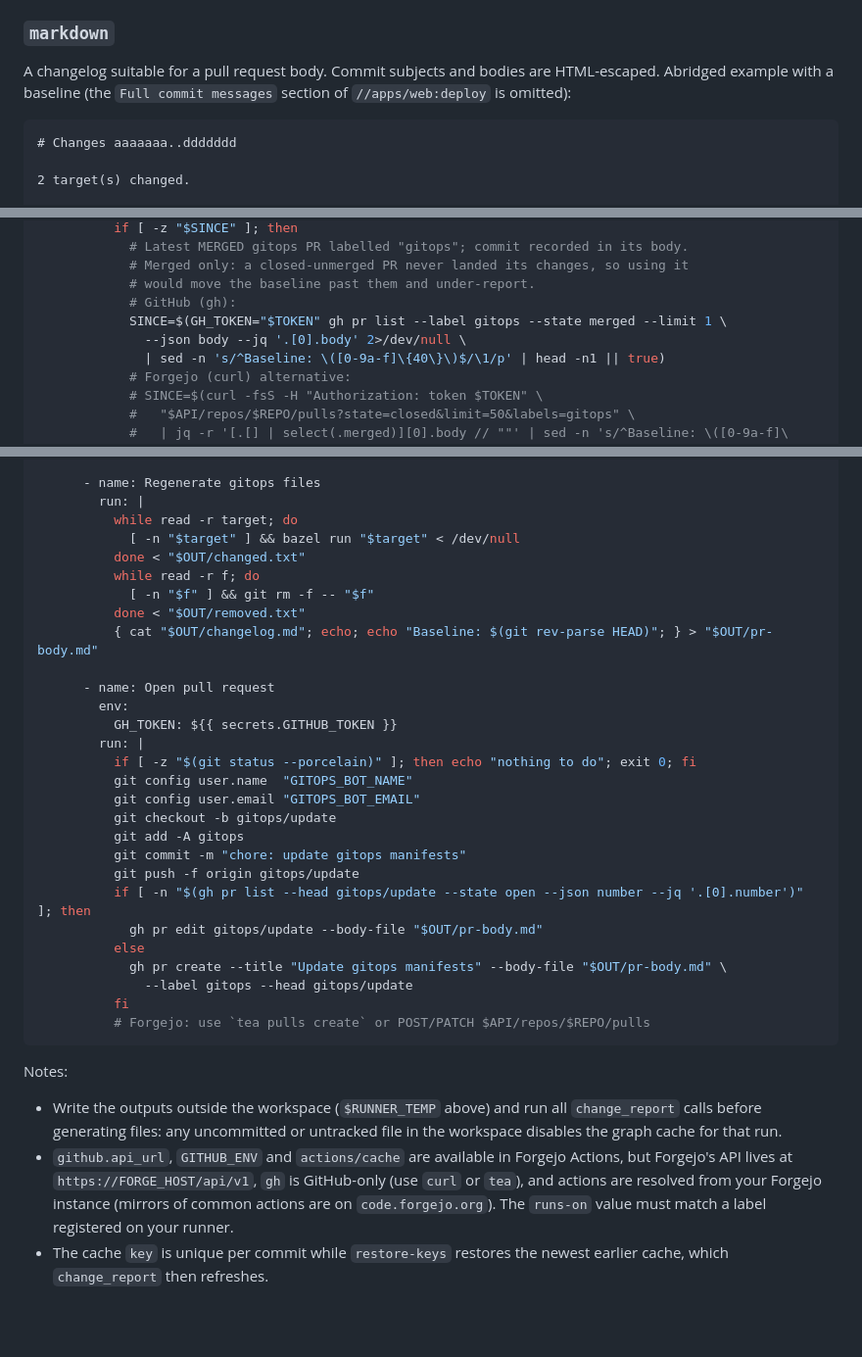
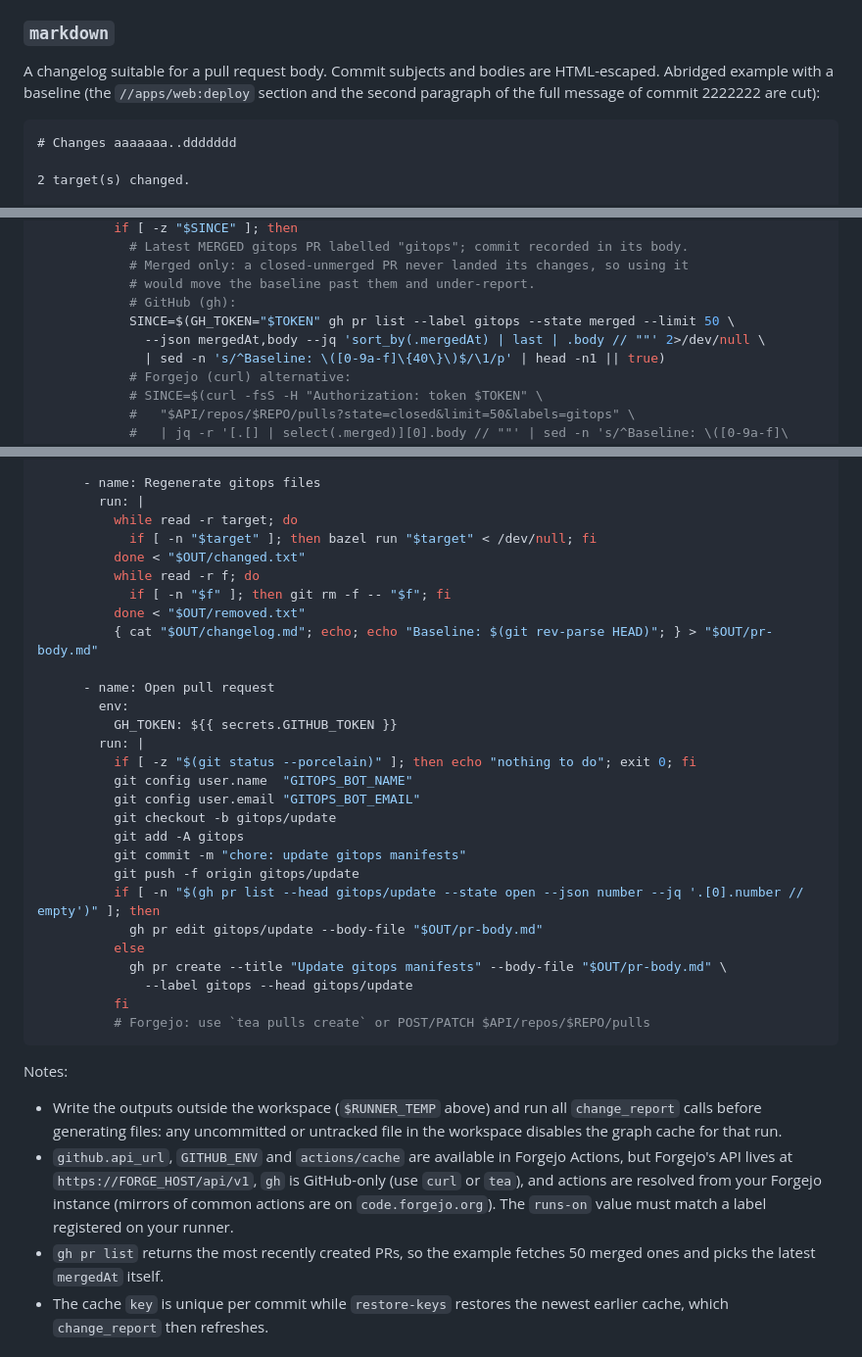
Before and after one commit to loopingz/rules_k8s_cd, a Markdown page: docs/change_report.md, 3 parts joined by grey strips. Shown at 98% size. Rendered like a GitHub page; blank space fills up the shorter version.

Commit message:
docs: fix change_report PR update step
Co-Authored-By: Claude Sonnet 5.5 <noreply@anthropic.com>

`````diff
--- a/docs/change_report.md
+++ b/docs/change_report.md
@@ -102,7 +102,7 @@ The files (relative to the repository root) that belong to removed gitops target
 
 ### `markdown`
 
-A changelog suitable for a pull request body. Commit subjects and bodies are HTML-escaped. Abridged example with a baseline (the `Full commit messages` section of `//apps/web:deploy` is omitted):
+A changelog suitable for a pull request body. Commit subjects and bodies are HTML-escaped. Abridged example with a baseline (the `//apps/web:deploy` section and the second paragraph of the full message of commit 2222222 are cut):
 
 ````markdown
 # Changes aaaaaaa..ddddddd
@@ -221,8 +221,8 @@ jobs:
             # Merged only: a closed-unmerged PR never landed its changes, so using it
             # would move the baseline past them and under-report.
             # GitHub (gh):
-            SINCE=$(GH_TOKEN="$TOKEN" gh pr list --label gitops --state merged --limit 1 \
-              --json body --jq '.[0].body' 2>/dev/null \
+            SINCE=$(GH_TOKEN="$TOKEN" gh pr list --label gitops --state merged --limit 50 \
+              --json mergedAt,body --jq 'sort_by(.mergedAt) | last | .body // ""' 2>/dev/null \
               | sed -n 's/^Baseline: \([0-9a-f]\{40\}\)$/\1/p' | head -n1 || true)
             # Forgejo (curl) alternative:
             # SINCE=$(curl -fsS -H "Authorization: token $TOKEN" \
@@ -259,10 +259,10 @@ jobs:
       - name: Regenerate gitops files
         run: |
           while read -r target; do
-            [ -n "$target" ] && bazel run "$target" < /dev/null
+            if [ -n "$target" ]; then bazel run "$target" < /dev/null; fi
           done < "$OUT/changed.txt"
           while read -r f; do
-            [ -n "$f" ] && git rm -f -- "$f"
+            if [ -n "$f" ]; then git rm -f -- "$f"; fi
           done < "$OUT/removed.txt"
           { cat "$OUT/changelog.md"; echo; echo "Baseline: $(git rev-parse HEAD)"; } > "$OUT/pr-body.md"
 
@@ -277,7 +277,7 @@ jobs:
           git add -A gitops
           git commit -m "chore: update gitops manifests"
           git push -f origin gitops/update
-          if [ -n "$(gh pr list --head gitops/update --state open --json number --jq '.[0].number')" ]; then
+          if [ -n "$(gh pr list --head gitops/update --state open --json number --jq '.[0].number // empty')" ]; then
             gh pr edit gitops/update --body-file "$OUT/pr-body.md"
           else
             gh pr create --title "Update gitops manifests" --body-file "$OUT/pr-body.md" \
@@ -290,6 +290,7 @@ Notes:
 
 - Write the outputs outside the workspace (`$RUNNER_TEMP` above) and run all `change_report` calls before generating files: any uncommitted or untracked file in the workspace disables the graph cache for that run.
 - `github.api_url`, `GITHUB_ENV` and `actions/cache` are available in Forgejo Actions, but Forgejo's API lives at `https://FORGE_HOST/api/v1`, `gh` is GitHub-only (use `curl` or `tea`), and actions are resolved from your Forgejo instance (mirrors of common actions are on `code.forgejo.org`). The `runs-on` value must match a label registered on your runner.
+- `gh pr list` returns the most recently created PRs, so the example fetches 50 merged ones and picks the latest `mergedAt` itself.
 - The cache `key` is unique per commit while `restore-keys` restores the newest earlier cache, which `change_report` then refreshes.
 
 ## Known limitations
`````
